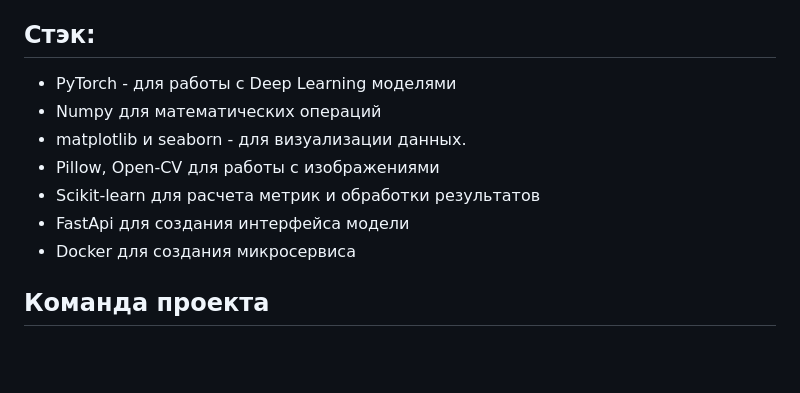
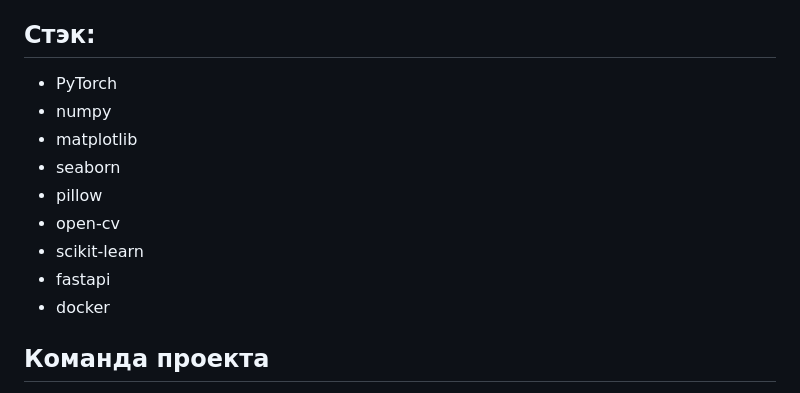
Before and after one commit to IliaShi/donor_search, a Markdown page: README.md, the part around the change. Drawn GitHub-style; blank space fills up the shorter version.

```diff
--- a/README.md
+++ b/README.md
@@ -66,13 +66,15 @@
 Завершён.
 
 ## Стэк:
-- PyTorch - для работы с Deep Learning моделями
-- Numpy для математических операций
-- matplotlib и seaborn - для визуализации данных.
-- Pillow, Open-CV для работы с изображениями
-- Scikit-learn для расчета метрик и обработки результатов
-- FastApi для создания интерфейса модели
-- Docker для создания микросервиса
+- PyTorch
+- numpy
+- matplotlib
+- seaborn
+- pillow
+- open-cv
+- scikit-learn
+- fastapi
+- docker
 
 ## Команда проекта
 - [Илья Широких](https://github.com/IliaShi)
```
